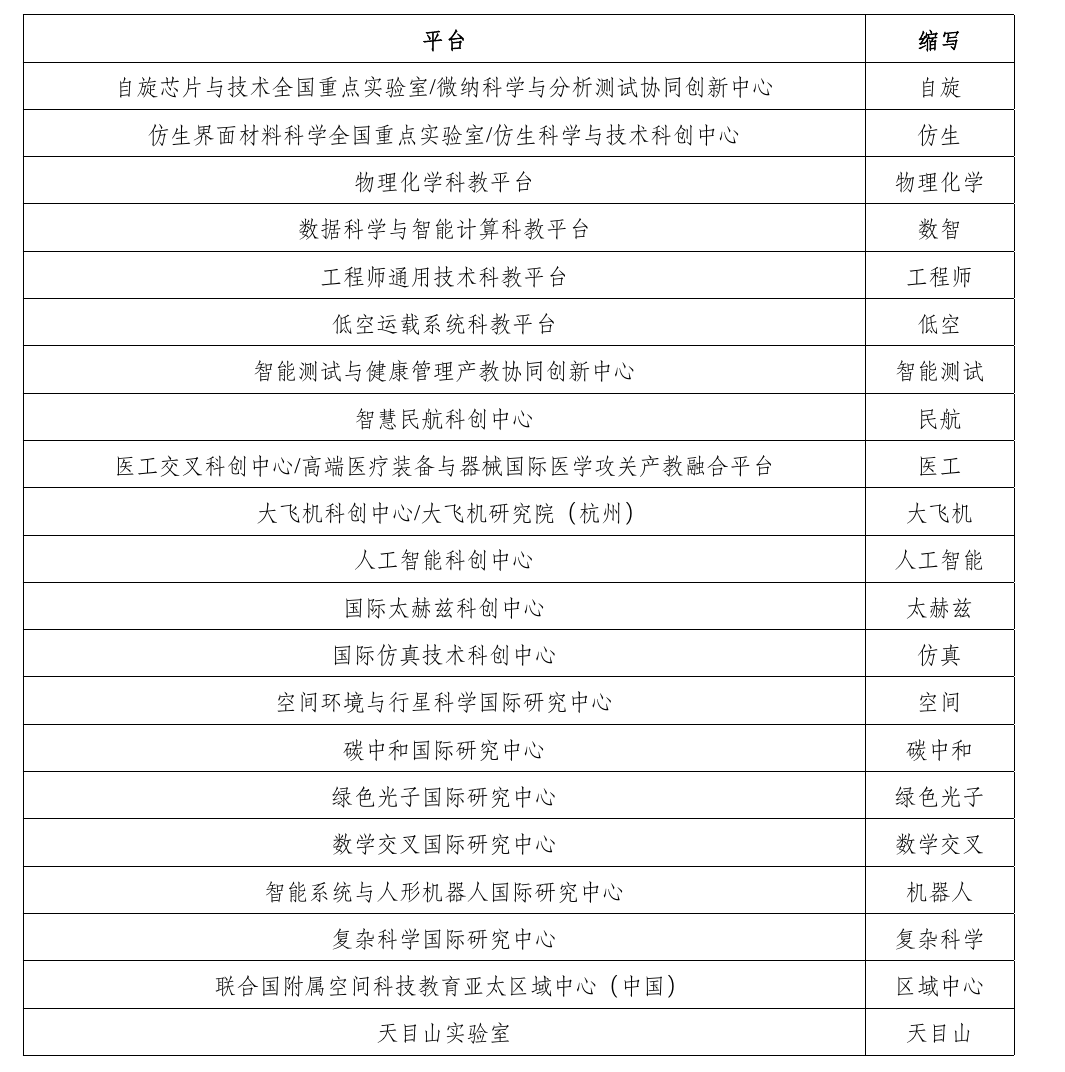
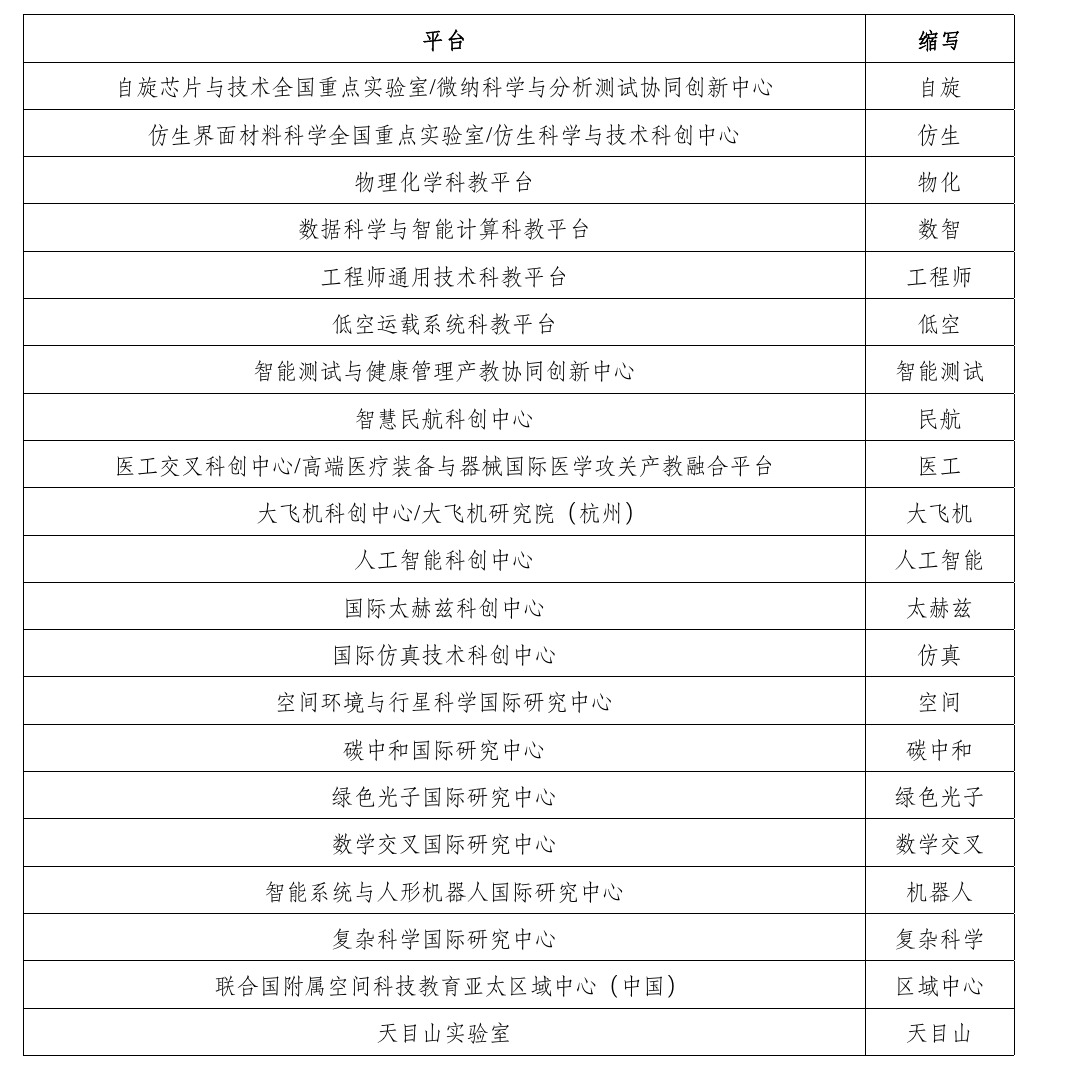
Before and after one commit to moranfeixiang/BUAACollegeCodeTable, a LaTeX document (BUAAHTable.tex): part of the page, cut so that both start at the same text. Compiled offline with XeLaTeX; a missing font is replaced by an installed copy or a similar font.

Commit message:
修改‘物理化学’为‘物化’

```diff
--- a/BUAAHTable.tex
+++ b/BUAAHTable.tex
@@ -33,7 +33,7 @@
 \hline
 仿生界面材料科学全国重点实验室/仿生科学与技术科创中心 & 仿生 \\
 \hline
-物理化学科教平台 & 物理化学 \\
+物理化学科教平台 & 物化 \\
 \hline
 数据科学与智能计算科教平台 & 数智 \\
 \hline
```
Also changed, not shown: BUAAhTable.png.
